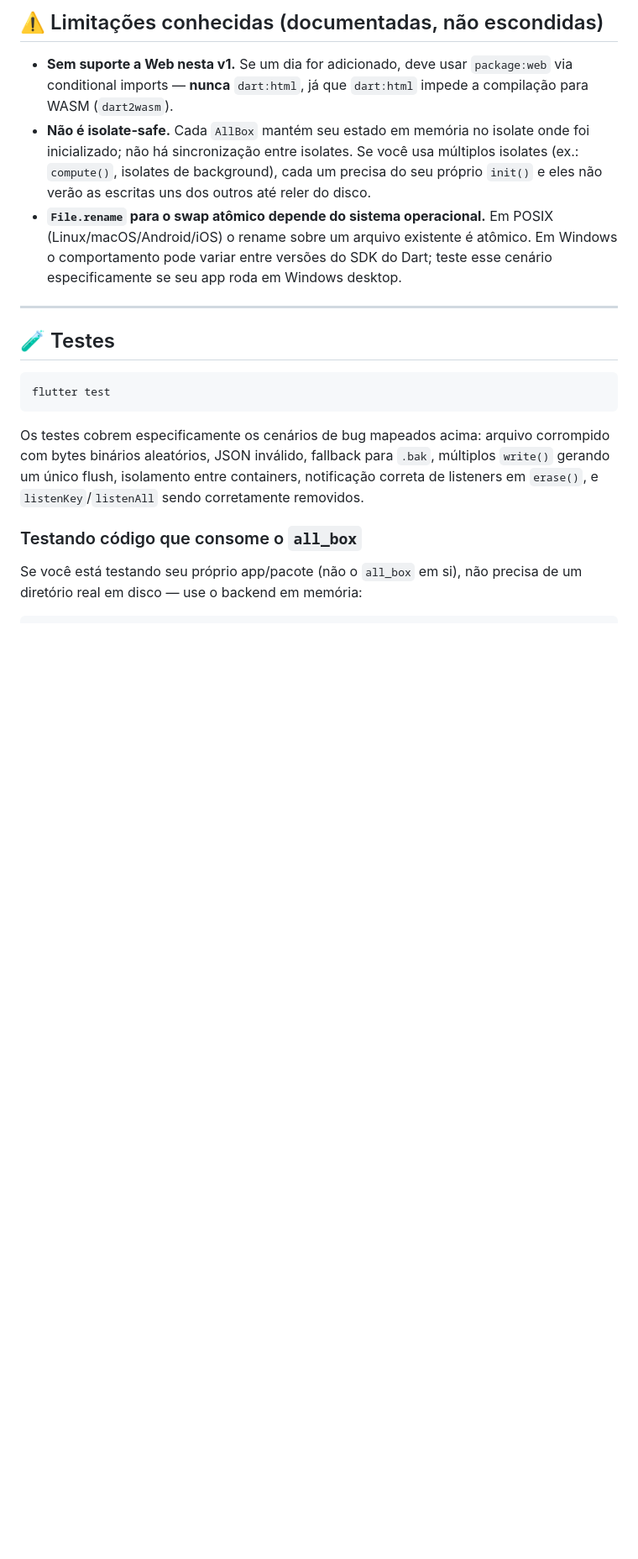
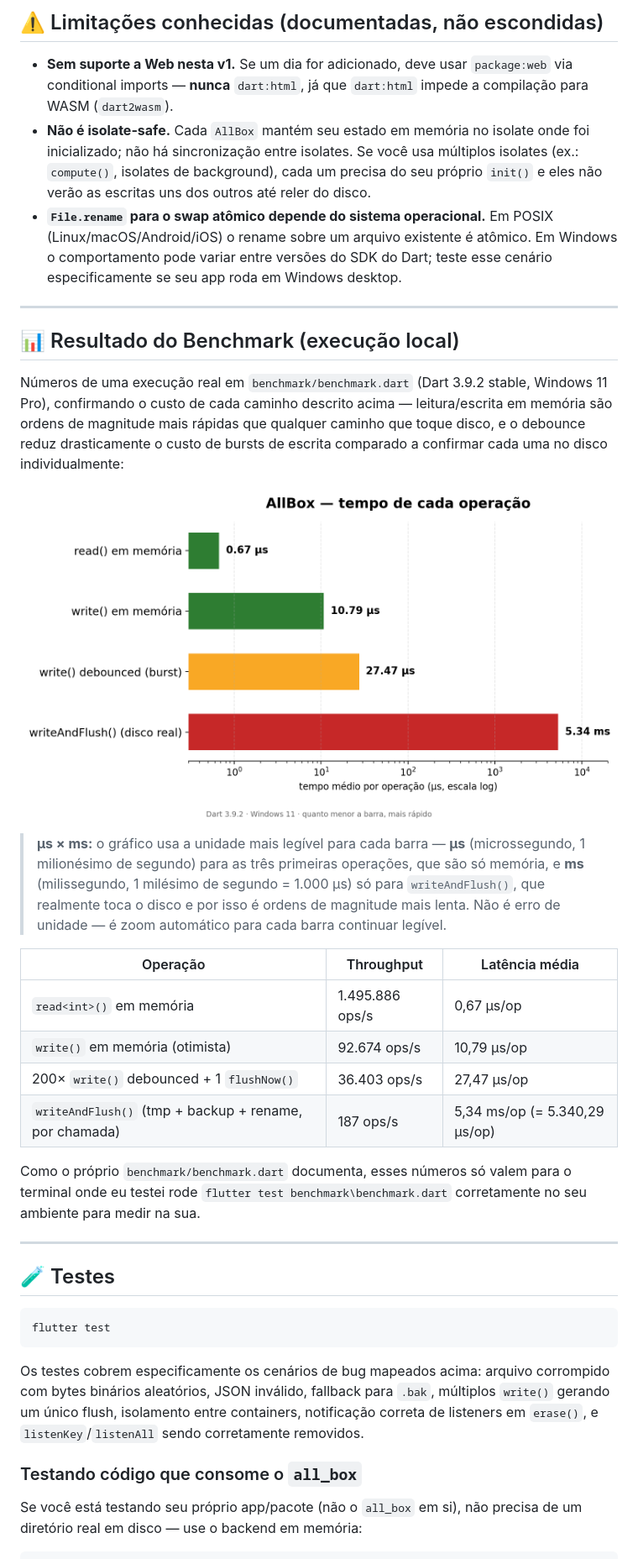
Before and after one commit to CriandoGames/all_box, a Markdown page: README.md, the part around the change. Shown: that part at 84% size. Rendered like a GitHub page; pictures changed too: docs/benchmark_result_simple.png (added); blank space fills up the shorter version.

Commit message:
feat: Adiciona seção de benchmark ao README e inclui gráfico de resultados

````diff
--- a/README.md
+++ b/README.md
@@ -303,6 +303,34 @@ de design deliberada, não um descuido — veja a seção abaixo.
 
 ---
 
+## 📊 Resultado do Benchmark (execução local)
+
+Números de uma execução real em `benchmark/benchmark.dart` (Dart 3.9.2 stable,
+Windows 11 Pro), confirmando o custo de cada caminho descrito acima —
+leitura/escrita em memória são ordens de magnitude mais rápidas que qualquer
+caminho que toque disco, e o debounce reduz drasticamente o custo de bursts
+de escrita comparado a confirmar cada uma no disco individualmente:
+
+![Gráfico de benchmark do AllBox: tempo médio de read/write em memória, write debounced e writeAndFlush durável](docs/benchmark_result_simple.png)
+
+> **µs × ms:** o gráfico usa a unidade mais legível para cada barra —
+> **µs** (microssegundo, 1 milionésimo de segundo) para as três primeiras
+> operações, que são só memória, e **ms** (milissegundo, 1 milésimo de
+> segundo = 1.000 µs) só para `writeAndFlush()`, que realmente toca o disco
+> e por isso é ordens de magnitude mais lenta. Não é erro de unidade — é
+> zoom automático para cada barra continuar legível.
+
+| Operação | Throughput | Latência média |
+| --- | --- | --- |
+| `read<int>()` em memória | 1.495.886 ops/s | 0,67 µs/op |
+| `write()` em memória (otimista) | 92.674 ops/s | 10,79 µs/op |
+| 200× `write()` debounced + 1 `flushNow()` | 36.403 ops/s | 27,47 µs/op |
+| `writeAndFlush()` (tmp + backup + rename, por chamada) | 187 ops/s | 5,34 ms/op (= 5.340,29 µs/op) |
+
+Como o próprio `benchmark/benchmark.dart` documenta, esses números só valem para o terminal onde eu testei rode `flutter test benchmark\benchmark.dart` corretamente no seu ambiente para medir na sua.
+
+---
+
 ## 🧪 Testes
 
 ```bash
````
